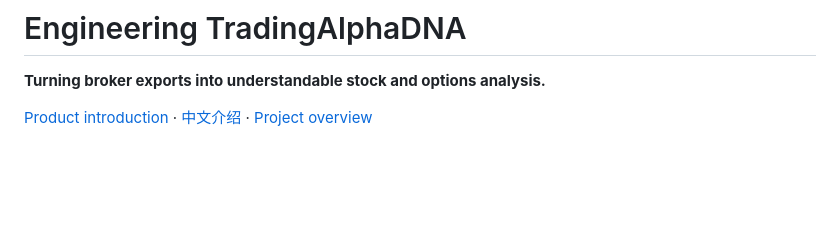
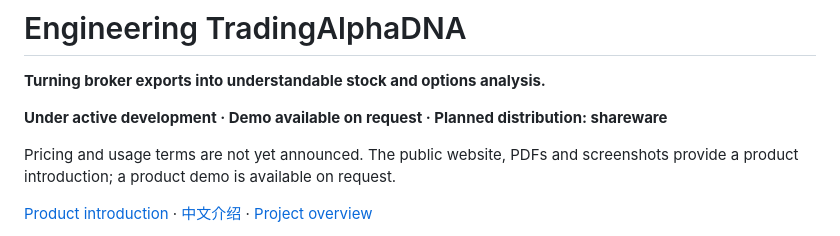
Before and after one commit to TradingAlphaDNA/tad-showcase, a Markdown page: docs/engineering-case-study.md, the part around the change. GitHub-like rendering; blank space fills up the shorter version.

Commit message:
Align engineering case study with development and shareware plans

```diff
--- a/docs/engineering-case-study.md
+++ b/docs/engineering-case-study.md
@@ -1,6 +1,10 @@
 # Engineering TradingAlphaDNA
 
 **Turning broker exports into understandable stock and options analysis.**
+
+**Under active development · Demo available on request · Planned distribution: shareware**
+
+Pricing and usage terms are not yet announced. The public website, PDFs and screenshots provide a product introduction; a product demo is available on request.
 
 [Product introduction](../TADIntro.en.pdf) · [中文介绍](../TADIntro.cn.pdf) · [Project overview](../README.md)
 
```
